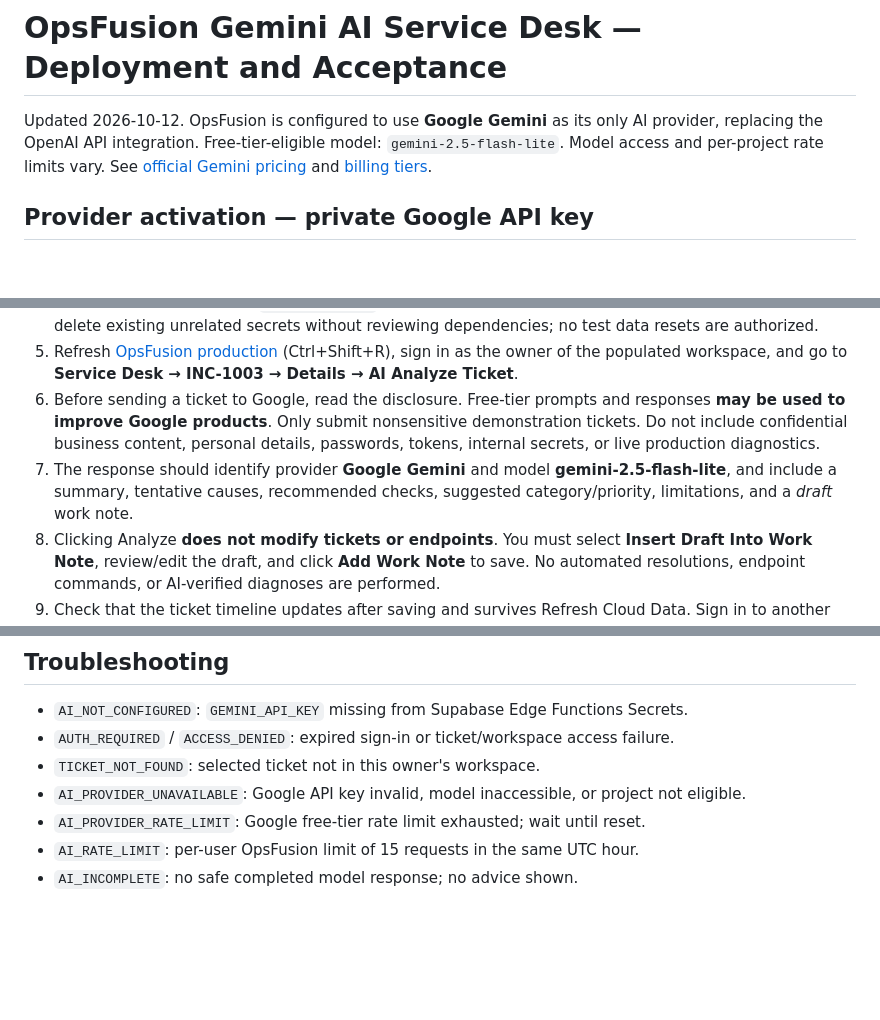
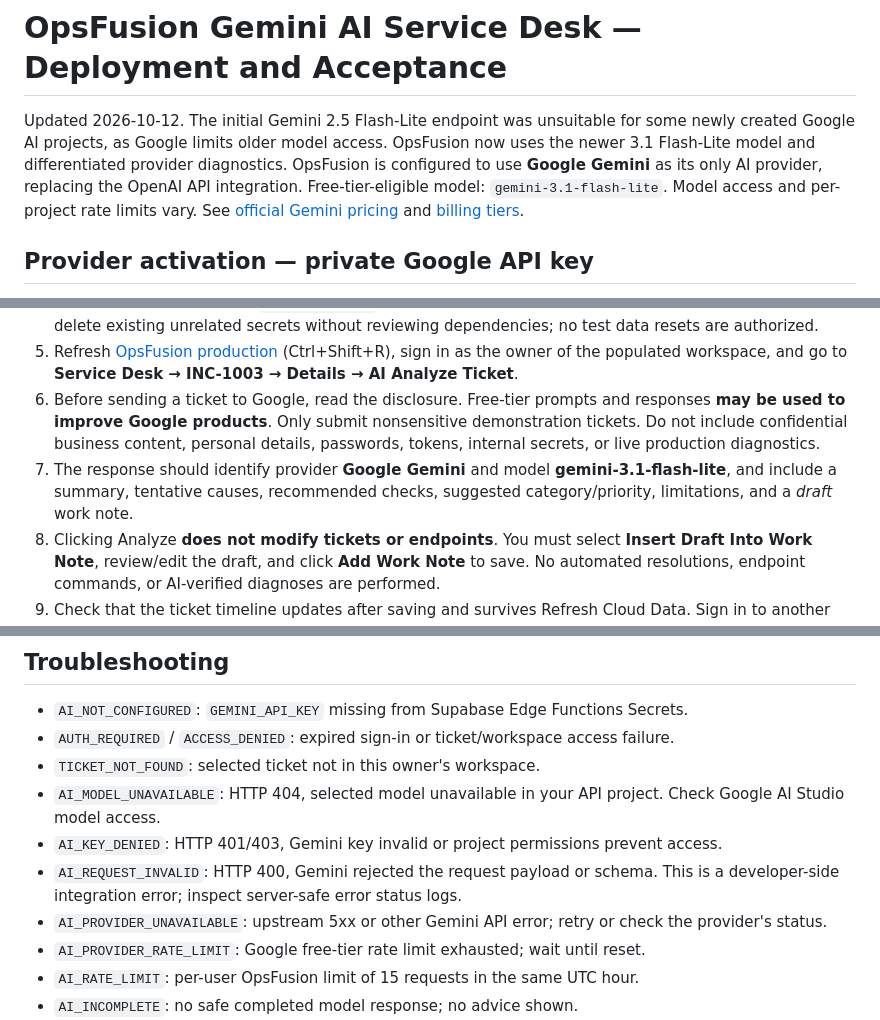
Before and after one commit to Sachibara/HelpDesk-Pro, a Markdown page: docs/AI_SERVICE_DESK_DEPLOYMENT.md, 3 parts joined by grey strips. Drawn GitHub-style; blank space fills up the shorter version.

Commit message:
Document 3.1 Flash-Lite compatibility fix and privacy-safe error codes for live provider checks

```diff
--- a/docs/AI_SERVICE_DESK_DEPLOYMENT.md
+++ b/docs/AI_SERVICE_DESK_DEPLOYMENT.md
@@ -1,6 +1,6 @@
 # OpsFusion Gemini AI Service Desk — Deployment and Acceptance
 
-Updated 2026-10-12. OpsFusion is configured to use **Google Gemini** as its only AI provider, replacing the OpenAI API integration. Free-tier-eligible model: `gemini-2.5-flash-lite`. Model access and per-project rate limits vary. See [official Gemini pricing](https://ai.google.dev/gemini-api/docs/pricing) and [billing tiers](https://ai.google.dev/gemini-api/docs/billing).
+Updated 2026-10-12. The initial Gemini 2.5 Flash-Lite endpoint was unsuitable for some newly created Google AI projects, as Google limits older model access. OpsFusion now uses the newer 3.1 Flash-Lite model and differentiated provider diagnostics. OpsFusion is configured to use **Google Gemini** as its only AI provider, replacing the OpenAI API integration. Free-tier-eligible model: `gemini-3.1-flash-lite`. Model access and per-project rate limits vary. See [official Gemini pricing](https://ai.google.dev/gemini-api/docs/pricing) and [billing tiers](https://ai.google.dev/gemini-api/docs/billing).
 
 ## Provider activation — private Google API key
 
@@ -12,7 +12,7 @@ Updated 2026-10-12. OpsFusion is configured to use **Google Gemini** as its only
 4. No OpenAI key is required. `OPENAI_API_KEY` is no longer read by this deployed Edge Function. Do not delete existing unrelated secrets without reviewing dependencies; no test data resets are authorized.
 5. Refresh [OpsFusion production](https://opsfusion-it.vercel.app/) (Ctrl+Shift+R), sign in as the owner of the populated workspace, and go to **Service Desk → INC-1003 → Details → AI Analyze Ticket**.
 6. Before sending a ticket to Google, read the disclosure. Free-tier prompts and responses **may be used to improve Google products**. Only submit nonsensitive demonstration tickets. Do not include confidential business content, personal details, passwords, tokens, internal secrets, or live production diagnostics.
-7. The response should identify provider **Google Gemini** and model **gemini-2.5-flash-lite**, and include a summary, tentative causes, recommended checks, suggested category/priority, limitations, and a *draft* work note.
+7. The response should identify provider **Google Gemini** and model **gemini-3.1-flash-lite**, and include a summary, tentative causes, recommended checks, suggested category/priority, limitations, and a *draft* work note.
 8. Clicking Analyze **does not modify tickets or endpoints**. You must select **Insert Draft Into Work Note**, review/edit the draft, and click **Add Work Note** to save. No automated resolutions, endpoint commands, or AI-verified diagnoses are performed.
 9. Check that the ticket timeline updates after saving and survives Refresh Cloud Data. Sign in to another account; it must only see its own workspace and never another workspace's AI data.
 
@@ -36,7 +36,10 @@ Updated 2026-10-12. OpsFusion is configured to use **Google Gemini** as its only
 - `AI_NOT_CONFIGURED`: `GEMINI_API_KEY` missing from Supabase Edge Functions Secrets.
 - `AUTH_REQUIRED` / `ACCESS_DENIED`: expired sign-in or ticket/workspace access failure.
 - `TICKET_NOT_FOUND`: selected ticket not in this owner's workspace.
-- `AI_PROVIDER_UNAVAILABLE`: Google API key invalid, model inaccessible, or project not eligible.
+- `AI_MODEL_UNAVAILABLE`: HTTP 404, selected model unavailable in your API project. Check Google AI Studio model access.
+- `AI_KEY_DENIED`: HTTP 401/403, Gemini key invalid or project permissions prevent access.
+- `AI_REQUEST_INVALID`: HTTP 400, Gemini rejected the request payload or schema. This is a developer-side integration error; inspect server-safe error status logs.
+- `AI_PROVIDER_UNAVAILABLE`: upstream 5xx or other Gemini API error; retry or check the provider's status.
 - `AI_PROVIDER_RATE_LIMIT`: Google free-tier rate limit exhausted; wait until reset.
 - `AI_RATE_LIMIT`: per-user OpsFusion limit of 15 requests in the same UTC hour.
 - `AI_INCOMPLETE`: no safe completed model response; no advice shown.
```
Also changed, not shown: other parts of docs/AI_SERVICE_DESK_DEPLOYMENT.md (+1 -1 lines).
